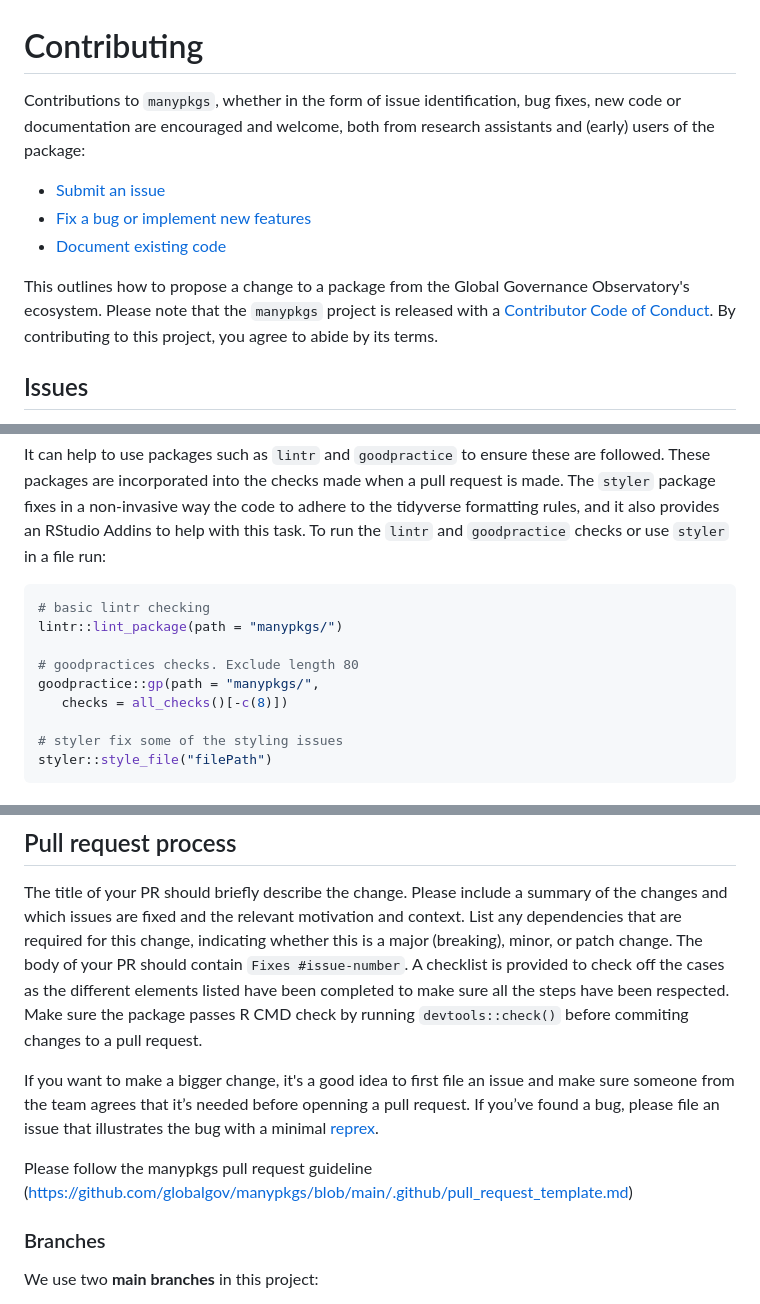
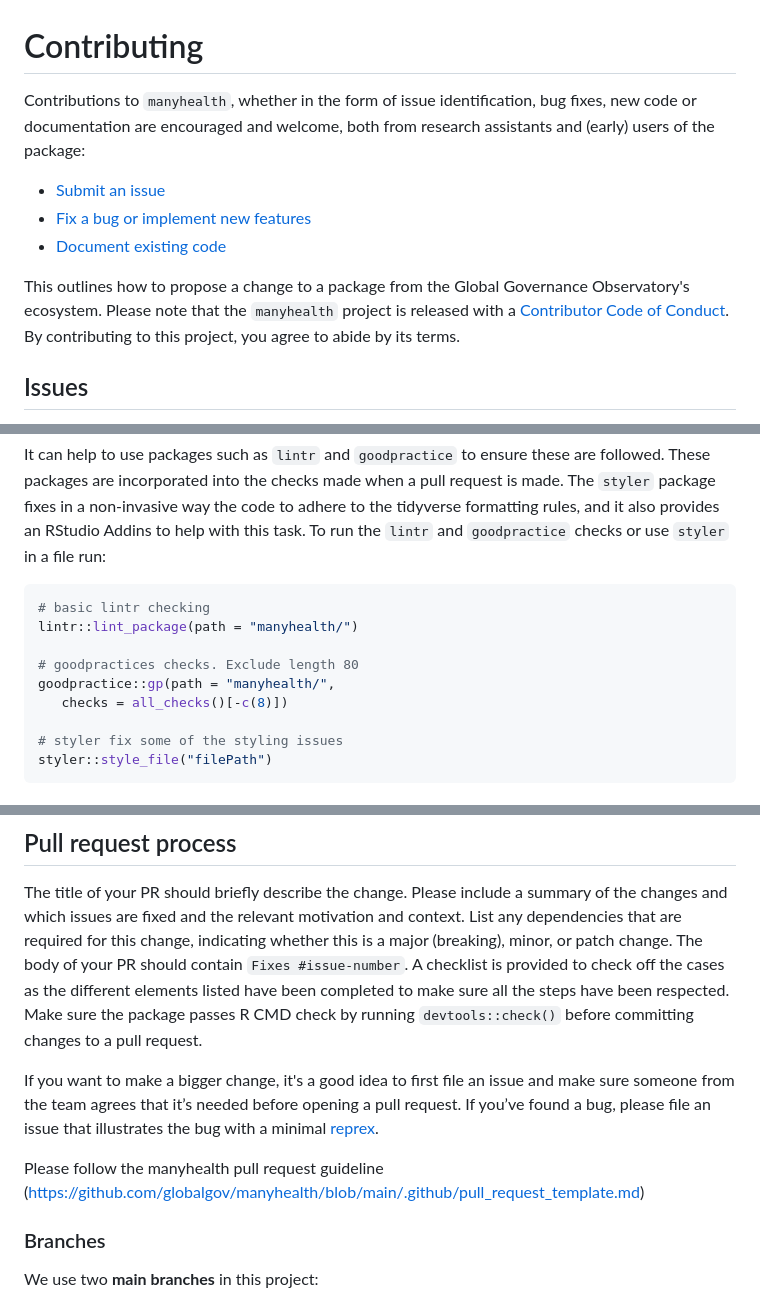
Before and after one commit to globalgov/manyhealth, a Markdown page: .github/CONTRIBUTING.md, 3 parts joined by grey strips. GitHub-like rendering.

Commit message:
Changed package names to manyhealth

````diff
--- a/.github/CONTRIBUTING.md
+++ b/.github/CONTRIBUTING.md
@@ -1,12 +1,12 @@
 # Contributing
 
-Contributions to `manypkgs`, whether in the form of issue identification, bug fixes, new code or documentation are encouraged and welcome, both from research assistants and (early) users of the package:
+Contributions to `manyhealth`, whether in the form of issue identification, bug fixes, new code or documentation are encouraged and welcome, both from research assistants and (early) users of the package:
 
 * [Submit an issue](#issues)
 * [Fix a bug or implement new features](#adding-new-code)
 * [Document existing code](#documentation)
 
-This outlines how to propose a change to a package from the Global Governance Observatory's ecosystem. Please note that the `manypkgs` project is released with a [Contributor Code of Conduct](CODE_OF_CONDUCT.md).
+This outlines how to propose a change to a package from the Global Governance Observatory's ecosystem. Please note that the `manyhealth` project is released with a [Contributor Code of Conduct](CODE_OF_CONDUCT.md).
 By contributing to this project, you agree to abide by its terms.
 
 ## Issues
@@ -28,10 +28,10 @@ To run the `lintr` and `goodpractice` checks or use `styler` in a file run:
 
 ```r
 # basic lintr checking
-lintr::lint_package(path = "manypkgs/")
+lintr::lint_package(path = "manyhealth/")
 
 # goodpractices checks. Exclude length 80
-goodpractice::gp(path = "manypkgs/",
+goodpractice::gp(path = "manyhealth/",
    checks = all_checks()[-c(8)])
 
 # styler fix some of the styling issues
@@ -51,11 +51,11 @@ Please include a summary of the changes and which issues are fixed and the relev
 List any dependencies that are required for this change, indicating whether this is a major (breaking), minor, or patch change.
 The body of your PR should contain `Fixes #issue-number`.
 A checklist is provided to check off the cases as the different elements listed have been completed to make sure all the steps have been respected.
-Make sure the package passes R CMD check by running `devtools::check()` before commiting changes to a pull request.
+Make sure the package passes R CMD check by running `devtools::check()` before committing changes to a pull request.
 
-If you want to make a bigger change, it's a good idea to first file an issue and make sure someone from the team agrees that it’s needed before openning a pull request. If you’ve found a bug, please file an issue that illustrates the bug with a minimal [reprex](https://www.tidyverse.org/help/#reprex).
+If you want to make a bigger change, it's a good idea to first file an issue and make sure someone from the team agrees that it’s needed before opening a pull request. If you’ve found a bug, please file an issue that illustrates the bug with a minimal [reprex](https://www.tidyverse.org/help/#reprex).
 
-Please follow the manypkgs pull request guideline (https://github.com/globalgov/manypkgs/blob/main/.github/pull_request_template.md)
+Please follow the manyhealth pull request guideline (https://github.com/globalgov/manyhealth/blob/main/.github/pull_request_template.md)
 
 ### Branches
 We use two **main branches** in this project:
````
Also changed, not shown: other parts of .github/CONTRIBUTING.md (+2 -2 lines).
